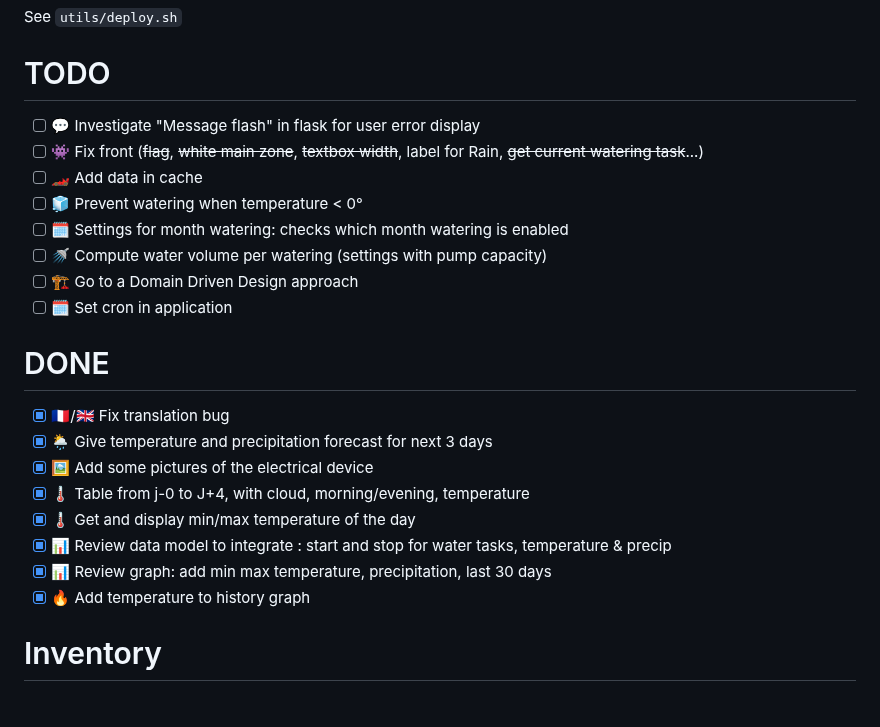
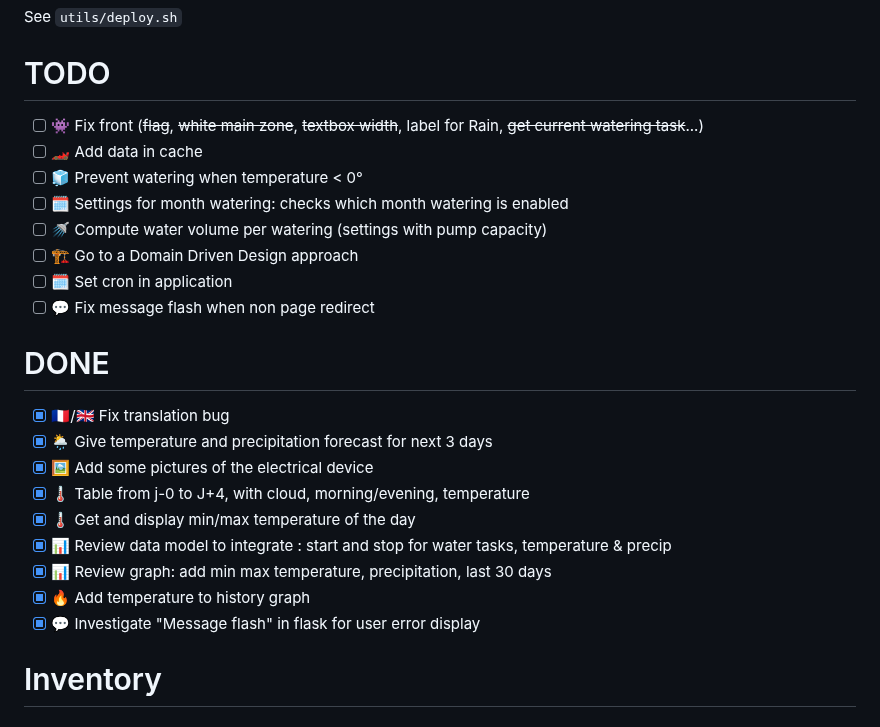
Before and after one commit to vincent-ledu/arrosage, a Markdown page: README.md, the part around the change. GitHub-like rendering.

Commit message:
update readme about flash message

```diff
--- a/README.md
+++ b/README.md
@@ -108,7 +108,6 @@ See `utils/deploy.sh`
 
 # TODO
 
-- [ ] 💬 Investigate "Message flash" in flask for user error display
 - [ ] 👾 Fix front (~~flag~~, ~~white main zone~~, ~~textbox width~~, label for Rain, ~~get current watering task~~...)
 - [ ] 🏎️ Add data in cache
 - [ ] 🧊 Prevent watering when temperature < 0°
@@ -116,6 +115,7 @@ See `utils/deploy.sh`
 - [ ] 🚿 Compute water volume per watering (settings with pump capacity)
 - [ ] 🏗️ Go to a Domain Driven Design approach
 - [ ] 🗓️ Set cron in application
+- [ ] 💬 Fix message flash when non page redirect
 
 # DONE
 
@@ -127,6 +127,7 @@ See `utils/deploy.sh`
 - [x] 📊 Review data model to integrate : start and stop for water tasks, temperature & precip
 - [x] 📊 Review graph: add min max temperature, precipitation, last 30 days
 - [x] 🔥 Add temperature to history graph
+- [x] 💬 Investigate "Message flash" in flask for user error display
 
 # Inventory
 
```
